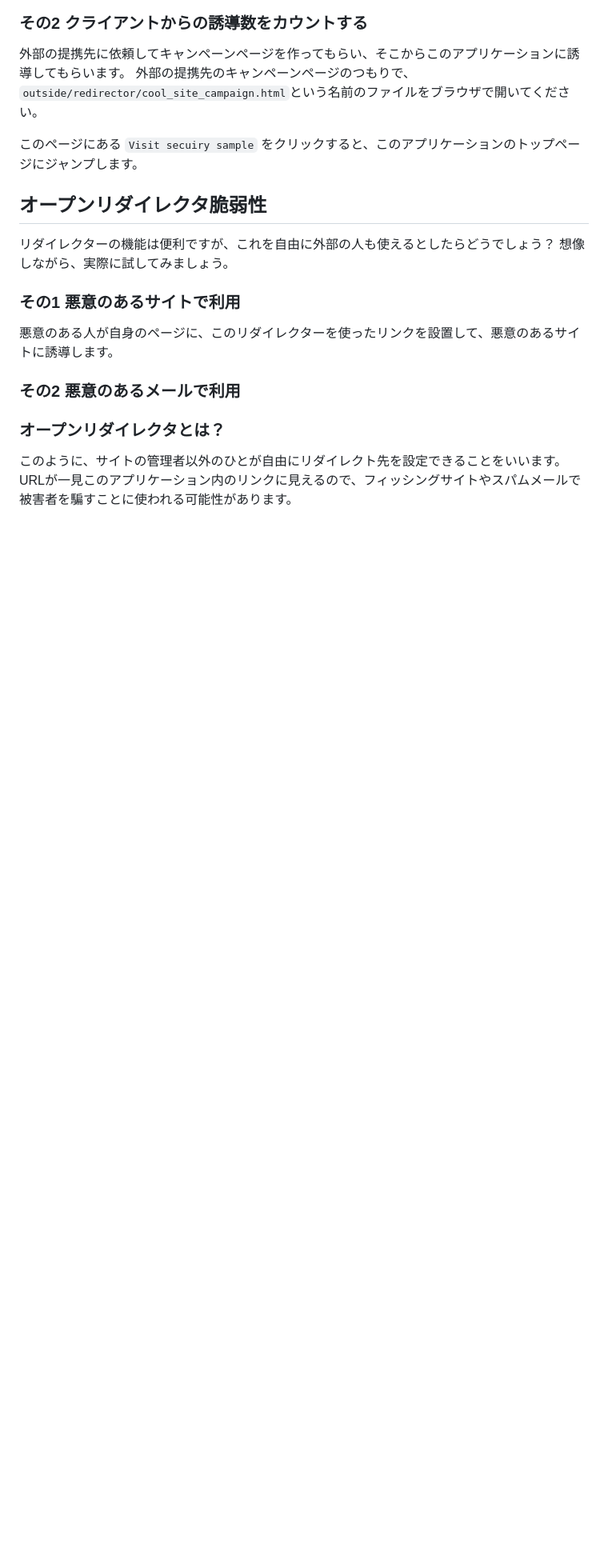
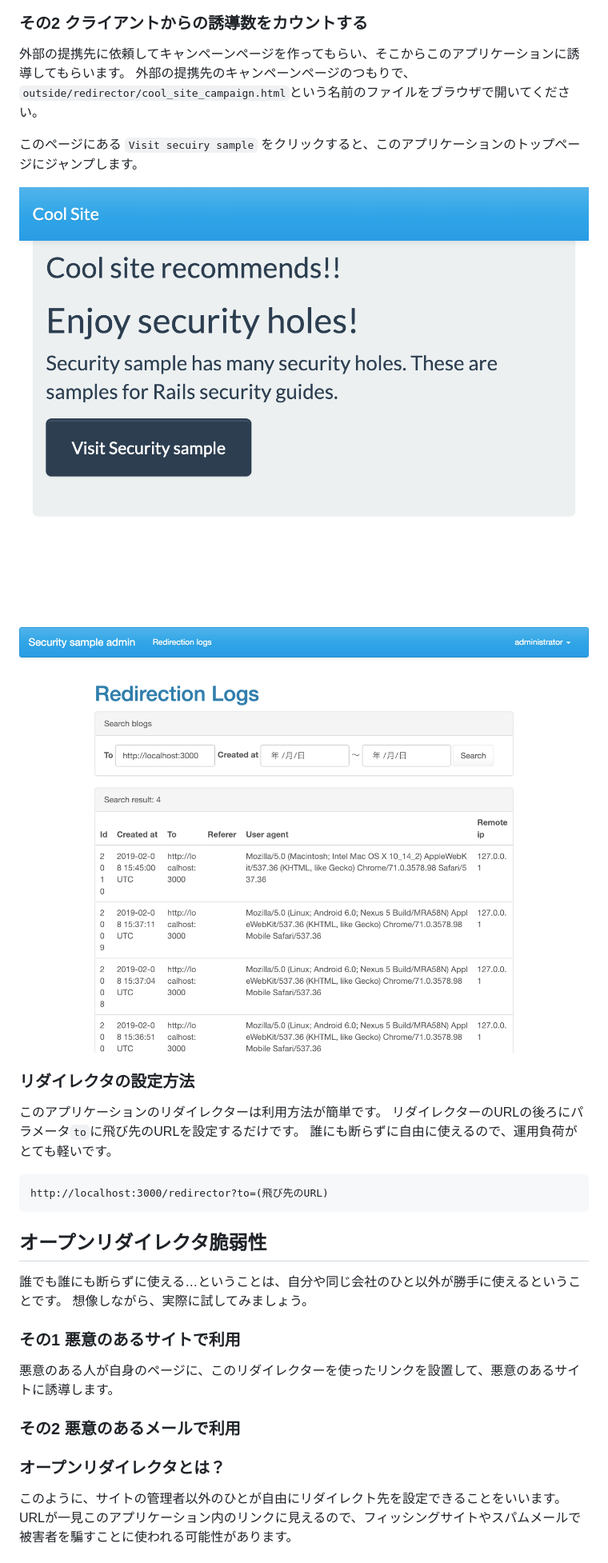
Before and after one commit to ken1flan/trying_security_holes_to_rails_application, a Markdown page: draft/open_redirector.md, the part around the change printed below. Shown: that part at 80% size. Drawn GitHub-style; pictures changed too: images/open_redirector/cool_site.png (added), images/open_redirector/redirection_logs_to_top.png (added); blank space fills up the shorter version.

````diff
--- a/draft/open_redirector.md
+++ b/draft/open_redirector.md
@@ -25,9 +38,22 @@ http://localhost:3000/campaigns/cool_something
 
 このページにある `Visit secuiry sample` をクリックすると、このアプリケーションのトップページにジャンプします。
 
+![提携先のキャンペーンページ](../images/open_redirector/cool_site.png)
+
+![リダイレクションのログ](../images/open_redirector/redirection_logs_to_top.png)
+
+### リダイレクタの設定方法
+このアプリケーションのリダイレクターは利用方法が簡単です。
+リダイレクターのURLの後ろにパラメータ`to`に飛び先のURLを設定するだけです。
+誰にも断らずに自由に使えるので、運用負荷がとても軽いです。
+
+```plain
+http://localhost:3000/redirector?to=(飛び先のURL)
+```
+
 ## オープンリダイレクタ脆弱性
 
-リダイレクターの機能は便利ですが、これを自由に外部の人も使えるとしたらどうでしょう？
+誰でも誰にも断らずに使える…ということは、自分や同じ会社のひと以外が勝手に使えるということです。
 想像しながら、実際に試してみましょう。
 
 ### その1 悪意のあるサイトで利用
````
Also changed, not shown: other parts of draft/open_redirector.md (+13 -0 lines), images/open_redirector/redirection_logs_to_wiki_cat.png (added), images/open_redirector/tieup_page.png (added).
